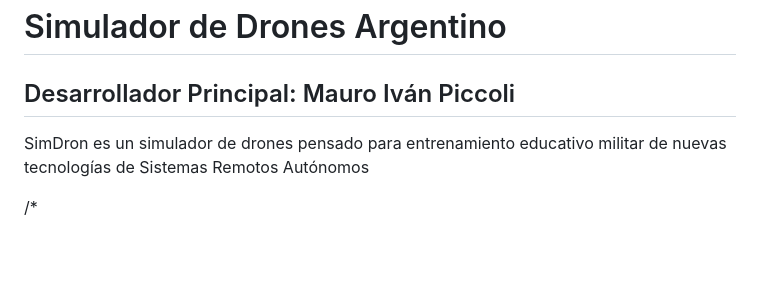
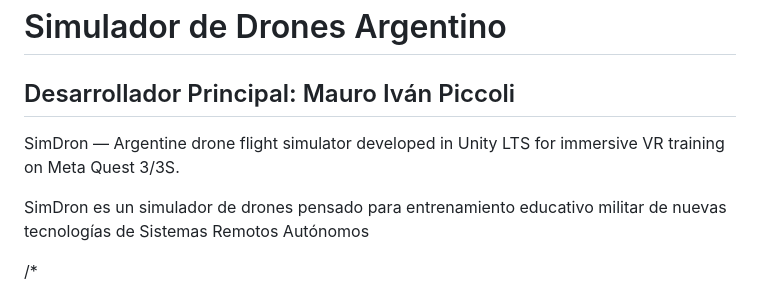
Before and after one commit to mpiccolidev/SimDron, a Markdown page: README.md, the part around the change. Drawn GitHub-style; blank space fills up the shorter version.

```diff
--- a/README.md
+++ b/README.md
@@ -3,6 +3,9 @@
 # Simulador de Drones Argentino
 
 ## Desarrollador Principal: Mauro Iván Piccoli
+
+SimDron — Argentine drone flight simulator developed in Unity LTS for immersive VR training on Meta Quest 3/3S.
+
 SimDron es un simulador de drones pensado para entrenamiento educativo militar de nuevas tecnologías de Sistemas Remotos Autónomos
 
 /*
```
